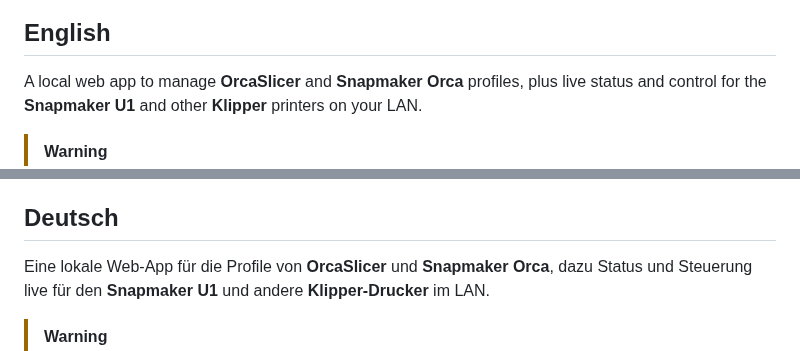
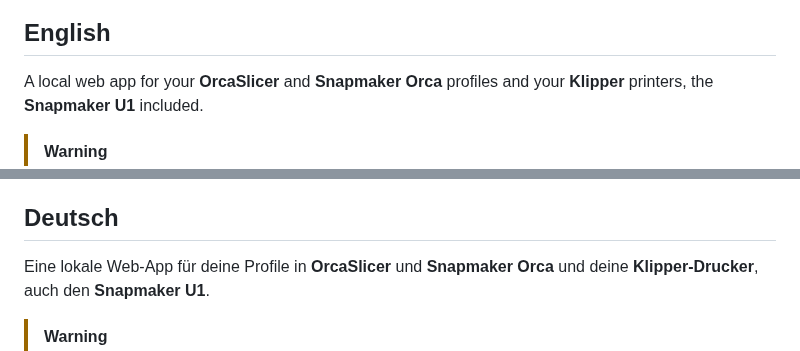
Before and after one commit to Avatarsia/OrcaOne, a Markdown page: README.md, 2 parts joined by grey strips. Drawn GitHub-style.

Commit message:
README: Einleitung kürzer, Klipper vor dem U1
Co-Authored-By: Claude Opus 5.5 <noreply@anthropic.com>

```diff
--- a/README.md
+++ b/README.md
@@ -7,7 +7,7 @@
 
 ## English
 
-A local web app to manage **OrcaSlicer** and **Snapmaker Orca** profiles, plus live status and control for the **Snapmaker U1** and other **Klipper** printers on your LAN.
+A local web app for your **OrcaSlicer** and **Snapmaker Orca** profiles and your **Klipper** printers, the **Snapmaker U1** included.
 
 > [!WARNING]
 > **Use at your own risk.** OrcaOne writes into your slicers' configuration (the profiles in `user/` and `Snapmaker_Orca.conf` or `OrcaSlicer.conf`) and, on your click, sends commands to printers. It makes a backup before every change and only writes while the slicer is closed, but that is no guarantee. The author accepts no liability for any damage to data, slicers, printers or prints, as far as the law allows; OrcaOne comes as is, without warranty ([license](LICENSE.md), “No Liability”). You confirm this once after the first start.
@@ -66,7 +66,7 @@ By Dr. Klipper (Dominik Schmidt).
 
 ## Deutsch
 
-Eine lokale Web-App für die Profile von **OrcaSlicer** und **Snapmaker Orca**, dazu Status und Steuerung live für den **Snapmaker U1** und andere **Klipper-Drucker** im LAN.
+Eine lokale Web-App für deine Profile in **OrcaSlicer** und **Snapmaker Orca** und deine **Klipper-Drucker**, auch den **Snapmaker U1**.
 
 > [!WARNING]
 > **Nutzung auf eigene Gefahr.** OrcaOne schreibt in die Konfiguration deiner Slicer (die Profile in `user/` und `Snapmaker_Orca.conf` bzw. `OrcaSlicer.conf`) und schickt auf deinen Klick Befehle an Drucker. Es legt vor jeder Änderung eine Sicherung an und schreibt nur bei geschlossenem Slicer, eine Garantie ist das nicht. Der Autor übernimmt keine Haftung für Schäden an Daten, Slicern, Druckern oder Drucken, soweit das gesetzlich zulässig ist; OrcaOne kommt, wie es ist, ohne Gewähr ([Lizenz](LICENSE.md), „No Liability“). Das bestätigst du einmal nach dem ersten Start.
```
